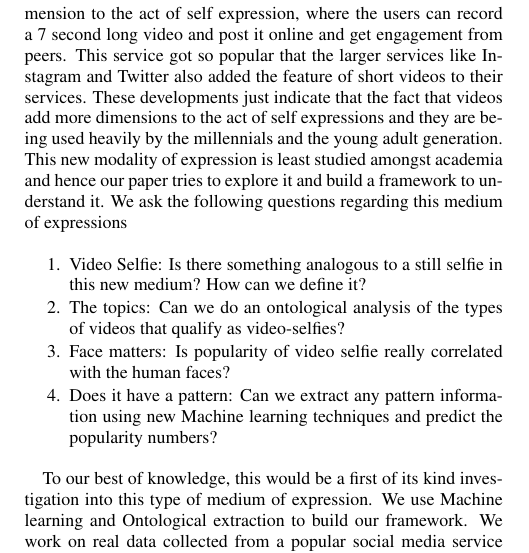
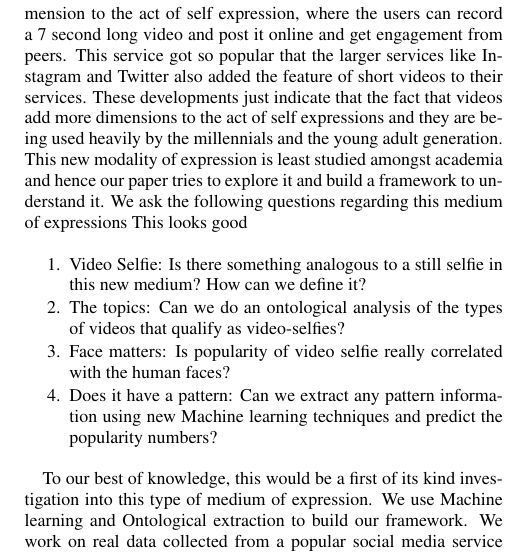
Before and after one commit to sagarjoglekar/netSysCollab, a LaTeX paper (MM_short/MM.tex, which reads MM_short/sections/Introduction.tex): part of one column of page 1 of 4, cut so that both start at the same text. The pictures show the PDF file MM_short/MM.pdf that the author committed with the source.

Commit message:
Commit uncommited local changes

```diff
--- a/MM_short/sections/Introduction.tex
+++ b/MM_short/sections/Introduction.tex
@@ -3,6 +3,7 @@ Online social networks (OSNs) have seen a massive surge in usage over the past d
 With the rise of social media networks like Vine and Instagram, human to human non-verbal interactions have another dimension to manifest. One of the predominant modality of self expression arose from this boom in social media, and that was the Selfie. The \cite{Souza2015} paper explores several of the properties of selfie amongst Instagram users, where they explore correlation of facial orientation, poses and smiles with parameters like country of origin of the selfie user, post frequency, likes received , number of faces in the pictures, gender and smile scores. Such studies give us interesting insights about the sharp rising OSN phenomena of selfies. The study also states that more than 50 percent of photos shared on Instagram, fall under the category if selfies.
 \par
 A major change in these behaviours was seen when the social network called Vine was launched in 2012. Vine adds another dimension to the act of self expression, where the users can record a 7 second long video and post it online and get engagement from peers. This service got so popular that the larger services like Instagram and Twitter also added the feature of short videos to their services. These developments just indicate that the fact that videos add more dimensions to the act of self expressions and they are being used heavily by the millennials and the young adult generation. This new modality of expression is least studied amongst academia and hence our paper tries to explore it and build a framework to understand it. We ask the following questions regarding this medium of expressions
+This looks good
 
 \begin{enumerate}
 \item Video Selfie: Is there something analogous to a still selfie in this new medium? How can we define it?
```
Also changed, not shown: MM_short/MM.pdf.
